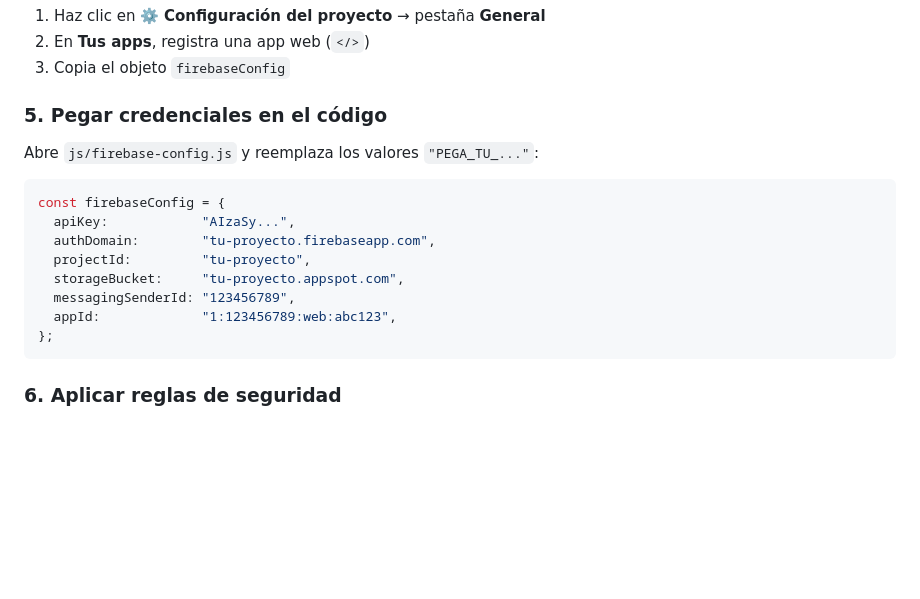
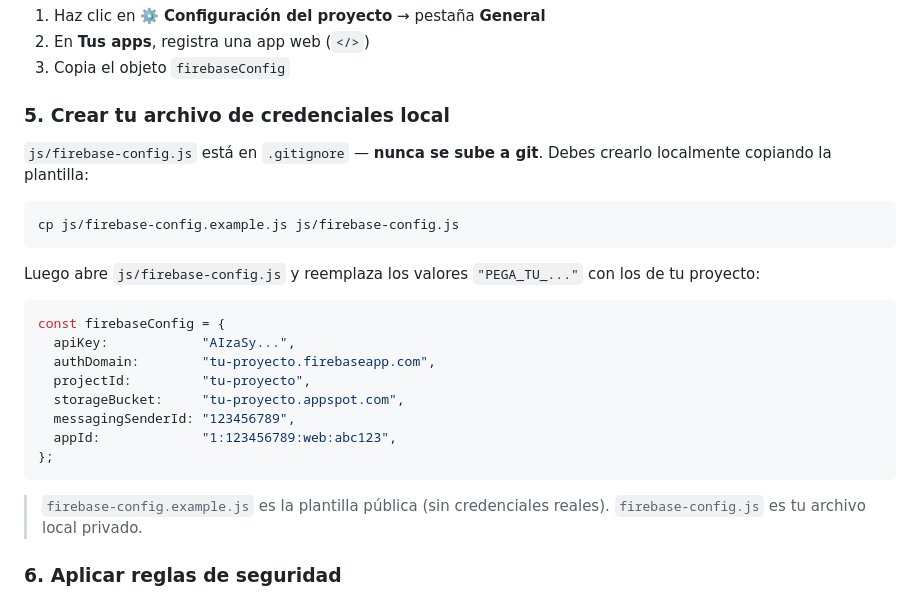
Before and after one commit to aobando98/dashboard-OPM, a Markdown page: README.md, the part around the change. Rendered like a GitHub page; blank space fills up the shorter version.

````diff
--- a/README.md
+++ b/README.md
@@ -71,9 +71,16 @@ dashboard-OPM/
 2. En **Tus apps**, registra una app web (`</>`)
 3. Copia el objeto `firebaseConfig`
 
-### 5. Pegar credenciales en el código
+### 5. Crear tu archivo de credenciales local
 
-Abre `js/firebase-config.js` y reemplaza los valores `"PEGA_TU_..."`:
+`js/firebase-config.js` está en `.gitignore` — **nunca se sube a git**.
+Debes crearlo localmente copiando la plantilla:
+
+```bash
+cp js/firebase-config.example.js js/firebase-config.js
+```
+
+Luego abre `js/firebase-config.js` y reemplaza los valores `"PEGA_TU_..."` con los de tu proyecto:
 
 ```js
 const firebaseConfig = {
@@ -85,6 +92,8 @@ const firebaseConfig = {
   appId:             "1:123456789:web:abc123",
 };
 ```
+
+> `firebase-config.example.js` es la plantilla pública (sin credenciales reales). `firebase-config.js` es tu archivo local privado.
 
 ### 6. Aplicar reglas de seguridad
 
````
Also changed, not shown: CLAUDE.md (+9 -1 lines).
